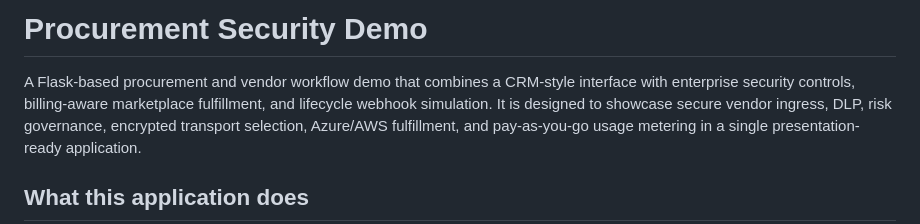
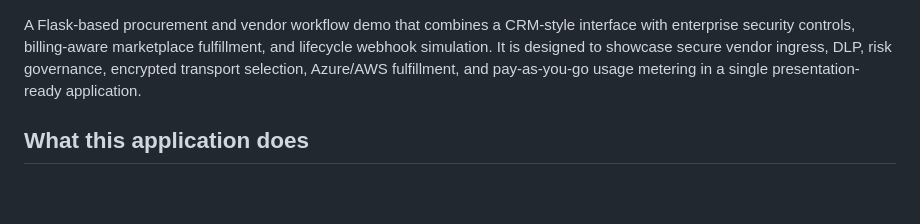
Before and after one commit to Acquiredshot/PakShield, a Markdown page: README.md, the part around the change. GitHub-like rendering; blank space fills up the shorter version.

```diff
--- a/README.md
+++ b/README.md
@@ -1,4 +1,4 @@
-# Procurement Security Demo
+
 
 A Flask-based procurement and vendor workflow demo that combines a CRM-style interface with enterprise security controls, billing-aware marketplace fulfillment, and lifecycle webhook simulation. It is designed to showcase secure vendor ingress, DLP, risk governance, encrypted transport selection, Azure/AWS fulfillment, and pay-as-you-go usage metering in a single presentation-ready application.
 
```
